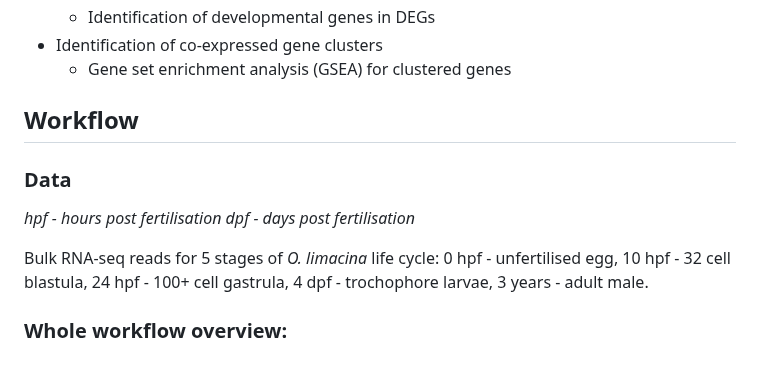
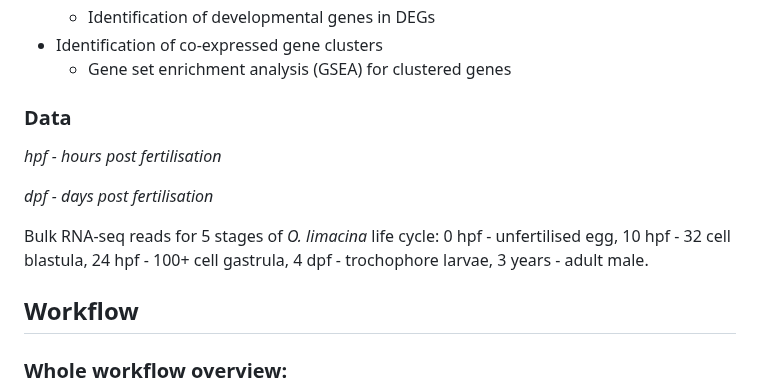
Before and after one commit to greenbergM/BI_ophelia_project, a Markdown page: README.md, the part around the change. Rendered like a GitHub page; blank space fills up the shorter version.

```diff
--- a/README.md
+++ b/README.md
@@ -21,15 +21,14 @@ One of the most intriguing and poorly understood aspects of Spiralian embryogene
 * Identification of co-expressed gene clusters
   * Gene set enrichment analysis (GSEA) for clustered genes
 
-
-## Workflow
-
 ### Data
 *hpf - hours post fertilisation*
+
 *dpf - days post fertilisation*
 
 Bulk RNA-seq reads for 5 stages of *O. limacina* life cycle: 0 hpf - unfertilised egg, 10 hpf - 32 cell blastula, 24 hpf - 100+ cell gastrula, 4 dpf - trochophore larvae, 3 years - adult male.
 
+## Workflow
 ### Whole workflow overview:
 ![](pics/workflow.png)
 
```
